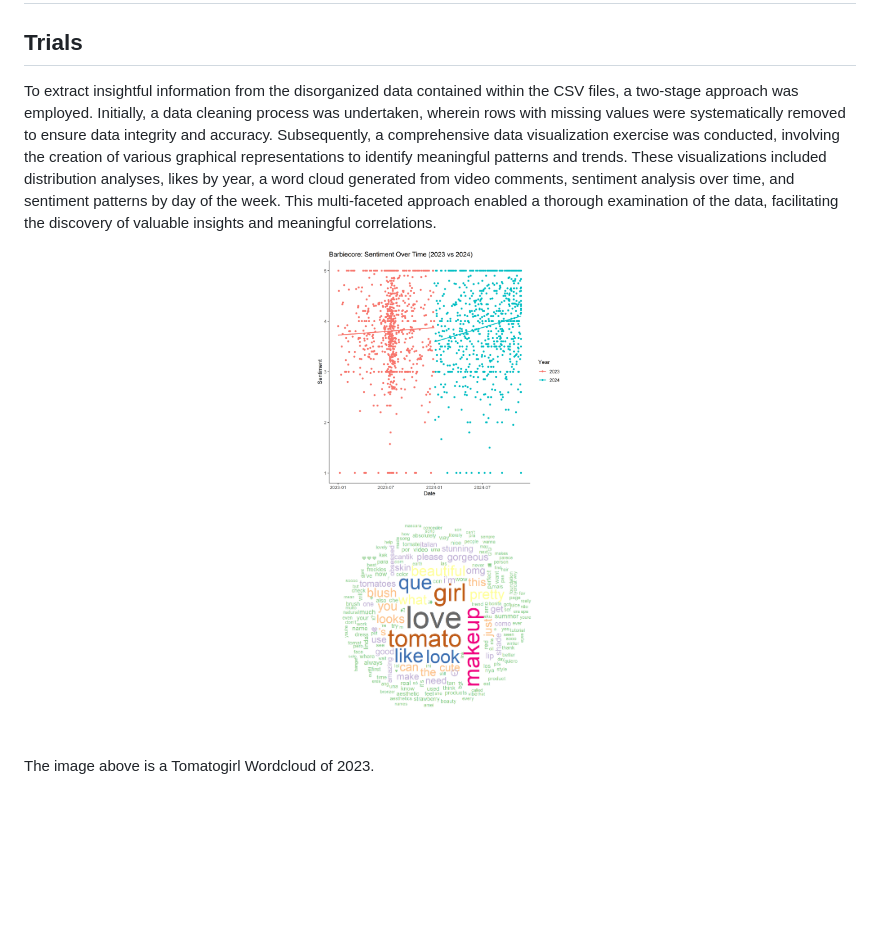
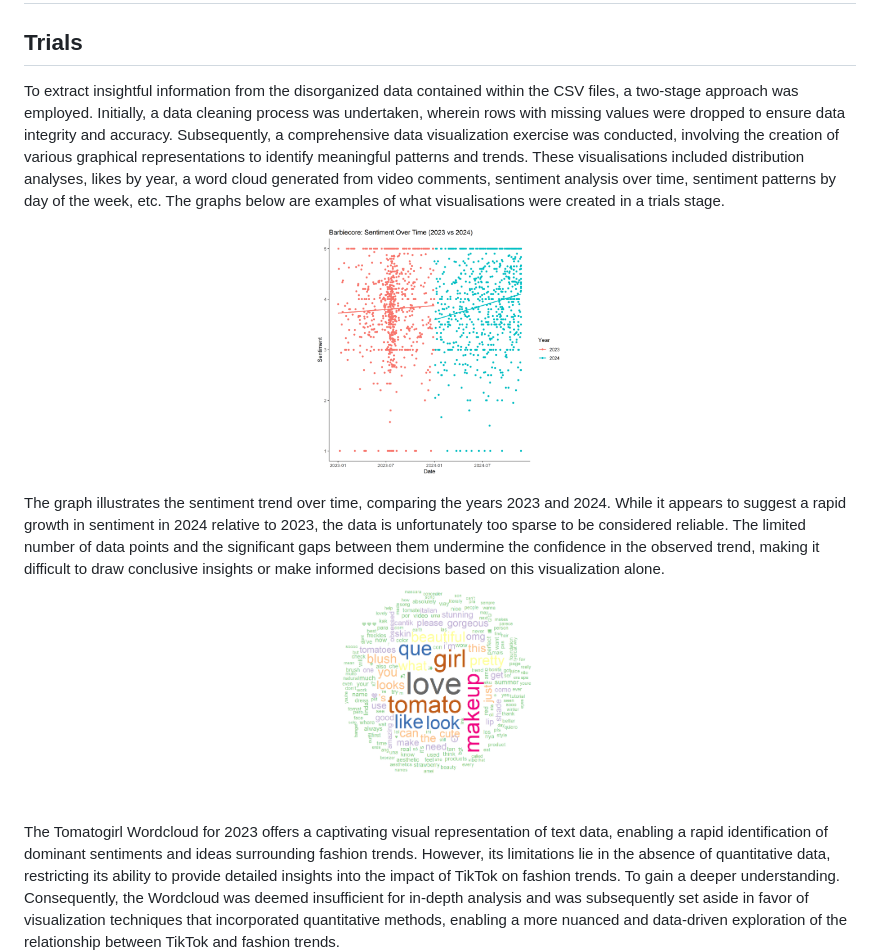
Before and after one commit to yoomin53/Tiktok-and-Fashion, a Markdown page: README.md, the part around the change. GitHub-like rendering; blank space fills up the shorter version.

```diff
--- a/README.md
+++ b/README.md
@@ -17,16 +17,17 @@ The TikTok data collection process involves a multi-step approach to gather a co
 ## Sentiment anaylisys
 
 ## Trials
-To extract insightful information from the disorganized data contained within the CSV files, a two-stage approach was employed. Initially, a data cleaning process was undertaken, wherein rows with missing values were systematically removed to ensure data integrity and accuracy. Subsequently, a comprehensive data visualization exercise was conducted, involving the creation of various graphical representations to identify meaningful patterns and trends. These visualizations included distribution analyses, likes by year, a word cloud generated from video comments, sentiment analysis over time, and sentiment patterns by day of the week. This multi-faceted approach enabled a thorough examination of the data, facilitating the discovery of valuable insights and meaningful correlations.
+To extract insightful information from the disorganized data contained within the CSV files, a two-stage approach was employed. Initially, a data cleaning process was undertaken, wherein rows with missing values were dropped to ensure data integrity and accuracy. Subsequently, a comprehensive data visualization exercise was conducted, involving the creation of various graphical representations to identify meaningful patterns and trends. These visualisations included distribution analyses, likes by year, a word cloud generated from video comments, sentiment analysis over time, sentiment patterns by day of the week, etc. The graphs below are examples of what visualisations were created in a trials stage.
 
 <p align="center">
     <img src="./assets/readme/Barbiecore_sentiment_2023_vs_2024.png" width="250"/>
 </p>
+The graph illustrates the sentiment trend over time, comparing the years 2023 and 2024. While it appears to suggest a rapid growth in sentiment in 2024 relative to 2023, the data is unfortunately too sparse to be considered reliable. The limited number of data points and the significant gaps between them undermine the confidence in the observed trend, making it difficult to draw conclusive insights or make informed decisions based on this visualization alone.
 
 <p align="center">
     <img src="./assets/readme/wordcloud_2023.png" width="250"/>
 </p>
-The image above is a Tomatogirl Wordcloud of 2023.
+The Tomatogirl Wordcloud for 2023 offers a captivating visual representation of text data, enabling a rapid identification of dominant sentiments and ideas surrounding fashion trends. However, its limitations lie in the absence of quantitative data, restricting its ability to provide detailed insights into the impact of TikTok on fashion trends. To gain a deeper understanding. Consequently, the Wordcloud was deemed insufficient for in-depth analysis and was subsequently set aside in favor of visualization techniques that incorporated quantitative methods, enabling a more nuanced and data-driven exploration of the relationship between TikTok and fashion trends.
 
 <div align="center">
     <img src="./assets/readme/trend_collects_metrics_without_outliers.png" width="150"/>
```
